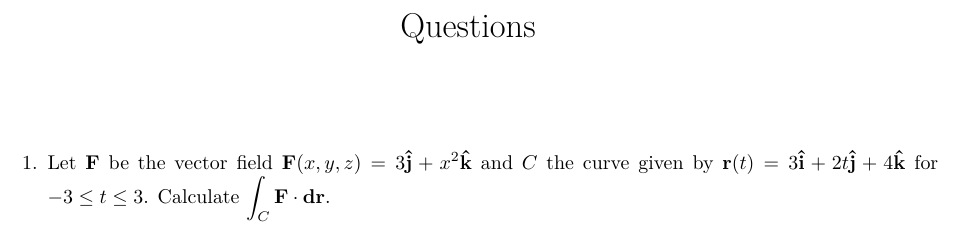
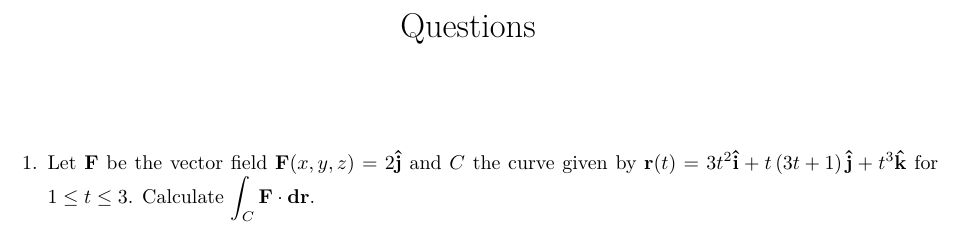
Before and after one commit to Phim226/problem-sheet-generator, a LaTeX document (output/Problem_Sheet.tex): part of the page, cut so that both start at the same text. Compiled offline with pdfLaTeX.

Commit message:
Test outputs

```diff
--- a/output/Problem_Sheet.tex
+++ b/output/Problem_Sheet.tex
@@ -16,6 +16,6 @@
 \maketitle%
 \begin{enumerate}%
 \item%
-Let $\mathbf{F}$ be the vector field $\mathbf{F}(x, y, z)=3\mathbf{\hat{j}}+x^{2}\mathbf{\hat{k}}$ and $C$ the curve given by $\mathbf{r}(t)=3\mathbf{\hat{i}}+2 t\mathbf{\hat{j}}+4\mathbf{\hat{k}}$ for $-3\le t\le 3$. Calculate $\displaystyle\int_C\mathbf{F}\cdot\mathbf{dr}$.%
+Let $\mathbf{F}$ be the vector field $\mathbf{F}(x, y, z)=2\mathbf{\hat{j}}$ and $C$ the curve given by $\mathbf{r}(t)=3 t^{2}\mathbf{\hat{i}}+t \left(3 t + 1\right)\mathbf{\hat{j}}+t^{3}\mathbf{\hat{k}}$ for $1\le t\le 3$. Calculate $\displaystyle\int_C\mathbf{F}\cdot\mathbf{dr}$.%
 \end{enumerate}%
 \end{document}
```
Also changed, not shown: output/Answer_Sheet.tex (+1 -1 lines), output/Answer_Sheet.pdf, output/Problem_Sheet.pdf.
